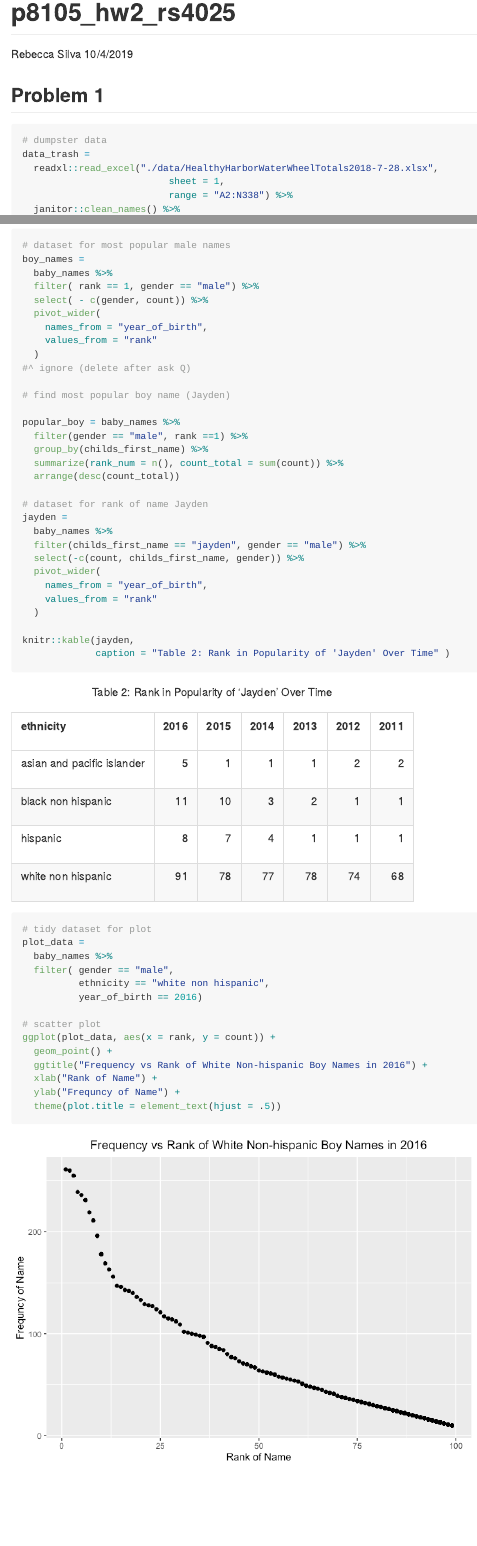
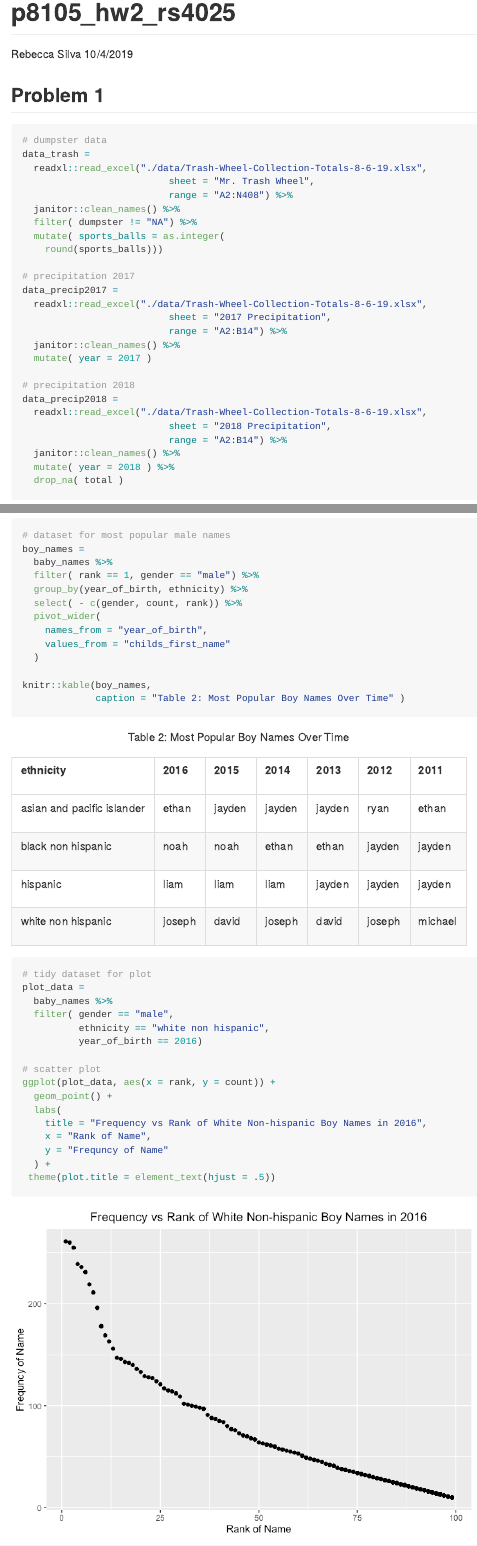
Before and after one commit to rsilva19/p8105_hw2_rs4025, an R Markdown document (p8105_hw2_rs4025.Rmd): the page in a window 1100 px wide, from its top, and a second part further down, joined at a grey line. The pictures show the output file p8105_hw2_rs4025.md that the author committed with the source, drawn offline in the style of GitHub; long lines of code are wrapped.

Commit message:
last commit (hopefully!), updated trash ds and changed prob 3 table

````diff
--- a/p8105_hw2_rs4025.Rmd
+++ b/p8105_hw2_rs4025.Rmd
@@ -17,9 +17,9 @@ library(kableExtra)
 ```{r, reading/cleaning data}
 # dumpster data
 data_trash =
-  readxl::read_excel("./data/HealthyHarborWaterWheelTotals2018-7-28.xlsx",
-                          sheet = 1,
-                          range = "A2:N338") %>%
+  readxl::read_excel("./data/Trash-Wheel-Collection-Totals-8-6-19.xlsx",
+                          sheet = "Mr. Trash Wheel",
+                          range = "A2:N408") %>%
   janitor::clean_names() %>%
   filter( dumpster != "NA") %>%
   mutate( sports_balls = as.integer(
@@ -27,15 +27,15 @@ data_trash =
 
 # precipitation 2017
 data_precip2017 =
-  readxl::read_excel("./data/HealthyHarborWaterWheelTotals2018-7-28.xlsx",
-                          sheet = 4,
+  readxl::read_excel("./data/Trash-Wheel-Collection-Totals-8-6-19.xlsx",
+                          sheet = "2017 Precipitation",
                           range = "A2:B14") %>%
   janitor::clean_names() %>%
-  mutate( year = 2017)
+  mutate( year = 2017 )
 
 # precipitation 2018
 data_precip2018 =
-  readxl::read_excel("./data/HealthyHarborWaterWheelTotals2018-7-28.xlsx",
-                          sheet = 3,
+  readxl::read_excel("./data/Trash-Wheel-Collection-Totals-8-6-19.xlsx",
+                          sheet = "2018 Precipitation",
                           range = "A2:B14") %>%
   janitor::clean_names() %>%
@@ -192,34 +191,15 @@ knitr::kable(olivia,
 boy_names =
   baby_names %>%
   filter( rank == 1, gender == "male") %>%
-  select( - c(gender, count)) %>%
+  group_by(year_of_birth, ethnicity) %>%
+  select( - c(gender, count, rank)) %>%
   pivot_wider(
     names_from = "year_of_birth",
-    values_from = "rank"
-  )
-#^ ignore (delete after ask Q)
-
-# find most popular boy name (Jayden)
-
-popular_boy = baby_names %>%
-  filter(gender == "male", rank ==1) %>%
-  group_by(childs_first_name) %>%
-  summarize(rank_num = n(), count_total = sum(count)) %>%
-  arrange(desc(count_total))
-
-# dataset for rank of name Jayden
-jayden =
-  baby_names %>%
-  filter(childs_first_name == "jayden", gender == "male") %>%
-  select(-c(count, childs_first_name, gender)) %>%
-  pivot_wider(
-    names_from = "year_of_birth",
-    values_from = "rank"
+    values_from = "childs_first_name"
   )
 
-knitr::kable(jayden,
-             caption = "Table 2: Rank in Popularity of 'Jayden' Over Time" )
-
+knitr::kable(boy_names,
+             caption = "Table 2: Most Popular Boy Names Over Time" )
 ```
 
 
@@ -234,8 +214,10 @@ plot_data =
 # scatter plot
 ggplot(plot_data, aes(x = rank, y = count)) +
   geom_point() +
-  ggtitle("Frequency vs Rank of White Non-hispanic Boy Names in 2016") +
-  xlab("Rank of Name") +
-  ylab("Frequncy of Name") +
-  theme(plot.title = element_text(hjust = .5))
+  labs(
+    title = "Frequency vs Rank of White Non-hispanic Boy Names in 2016",
+    x = "Rank of Name",
+    y = "Frequncy of Name"
+  ) +
+ theme(plot.title = element_text(hjust = .5))
 ```
````
Also changed, not shown: data/Trash-Wheel-Collection-Totals-8-6-19.xlsx (added), p8105_hw2_rs4025.md, p8105_hw2_rs4025.Rmd (19 more changed lines).
